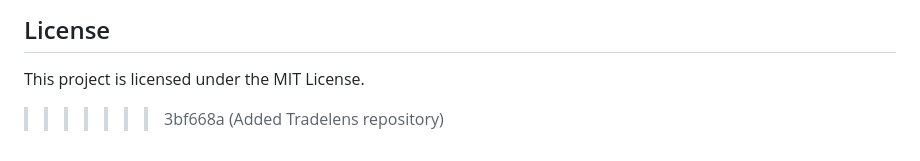
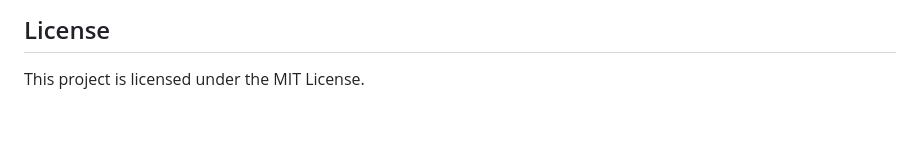
Before and after one commit to anishkax/Tradelens, a Markdown page: README.md, the part around the change. Rendered like a GitHub page; blank space fills up the shorter version.

```diff
--- a/README.md
+++ b/README.md
@@ -69,4 +69,3 @@ Contributions are welcome! Please fork the repository and submit a pull request.
 
 ## License
 This project is licensed under the MIT License.
->>>>>>> 3bf668a (Added Tradelens repository)
```
